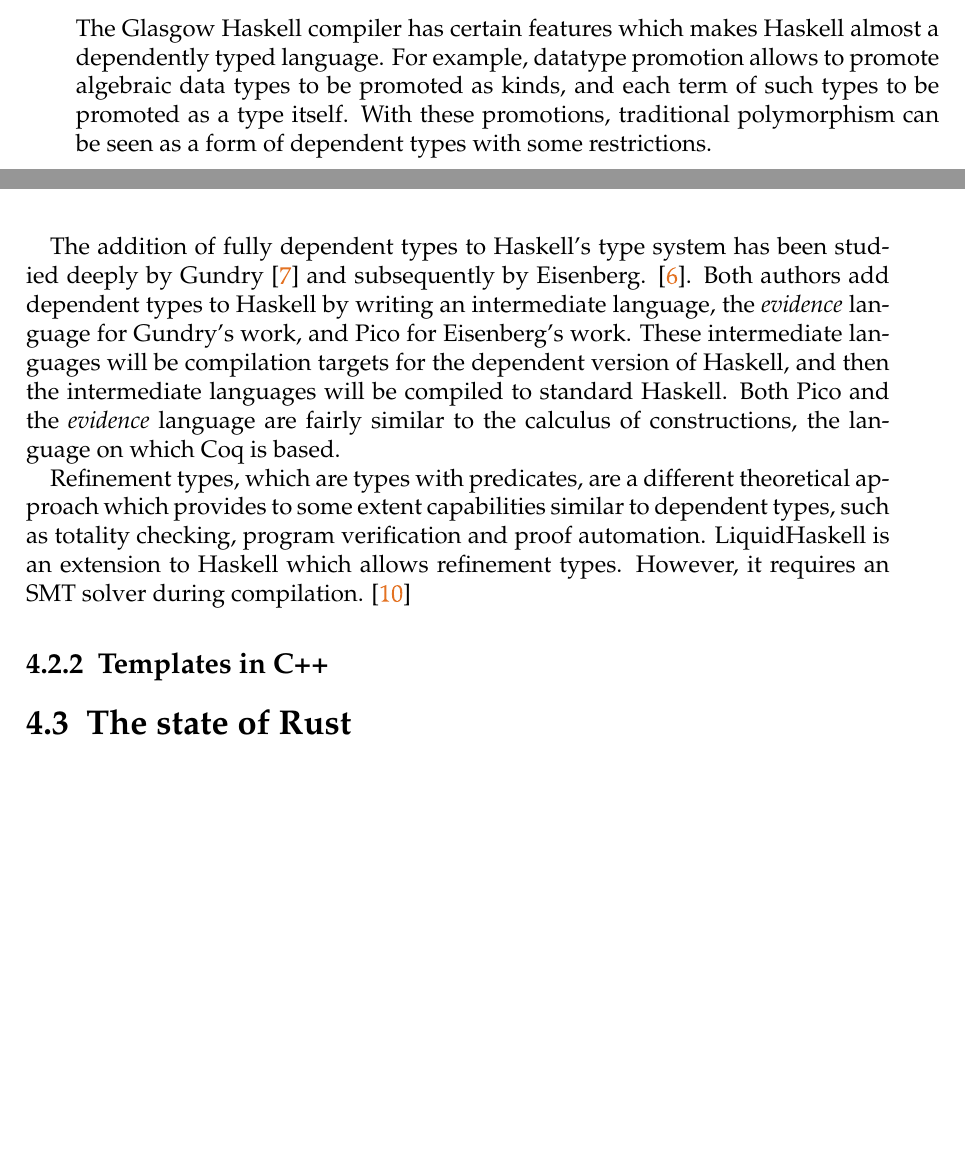
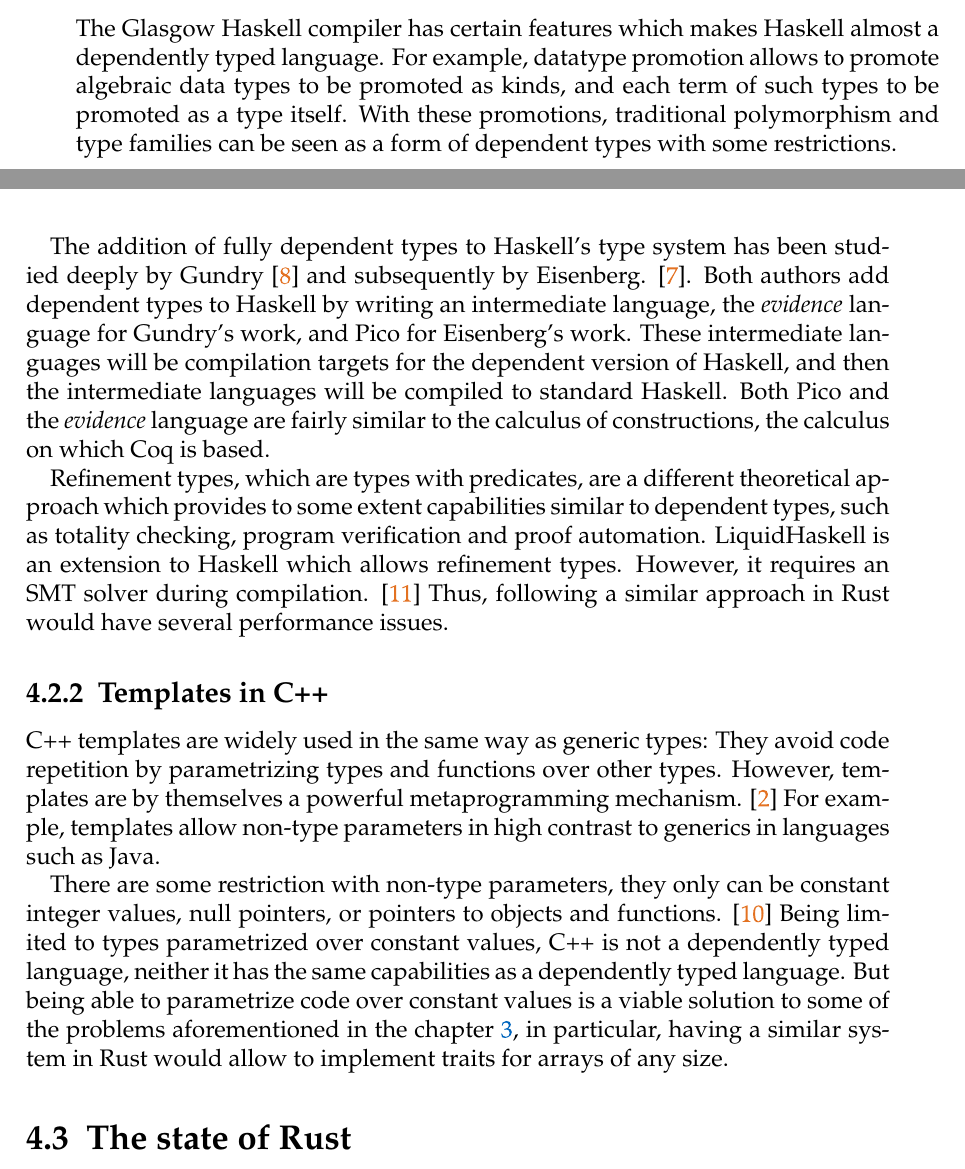
Before and after one commit to FLAGlab/bounded-const-generics-rust, a LaTeX thesis (document/main.tex, which reads document/chapters/related_work.tex): two parts of pages 21 and 22 of 25 before the commit and two parts of pages 21 and 22 of 26 after it, joined at a grey line, cut so that both start at the same text, the shorter picture padded with empty space. Compiled offline with pdfLaTeX; a LaTeX package or settings file that is missing is left out; an older LaTeX class or package is replaced by its successor.

Commit message:
Add subsection about C++

```diff
--- a/document/chapters/related_work.tex
+++ b/document/chapters/related_work.tex
@@ -32,8 +32,8 @@
 The Glasgow Haskell compiler has certain features which makes Haskell almost a
 dependently typed language. For example, datatype promotion allows to promote
 algebraic data types to be promoted as kinds, and each term of such types to be
-promoted as a type itself. With these promotions, traditional polymorphism can
-be seen as a form of dependent types with some restrictions.
+promoted as a type itself. With these promotions, traditional polymorphism and
+type families can be seen as a form of dependent types with some restrictions.
 
 The addition of fully dependent types to Haskell's type
 system has been studied deeply by Gundry \cite{gundry} and subsequently by
@@ -43,16 +43,35 @@
 compilation targets for the dependent version of Haskell, and then the
 intermediate languages will be compiled to standard Haskell. Both Pico and the
 \textit{evidence} language are fairly similar to the calculus of constructions,
-the language on which Coq is based.
+the calculus on which Coq is based.
 
 Refinement types, which are types with predicates,
 are a different theoretical approach which provides to some extent capabilities
 similar to dependent types, such as totality checking, program verification and
 proof automation. LiquidHaskell is an extension to Haskell which allows
 refinement types. However, it requires an SMT solver during compilation.
-\cite{liquidhaskell}
+\cite{liquidhaskell} Thus, following a similar approach in Rust would have several performance issues.
 
 \subsection{Templates in C++}
 
-\section{The state of Rust} \subsection{Rust's type system} \subsection{Rust RFC
-2000} \subsection{The typenum crate}
+
+C++ templates are widely used in the same way as
+generic types: They avoid code repetition by parametrizing types and functions
+over other types. However, templates are by themselves a powerful metaprogramming
+mechanism.  \cite{template_metaprogramming} For example, templates allow
+non-type parameters in high contrast to generics in languages such as Java.
+
+There are some restriction with non-type parameters, they only can be constant
+integer values, null pointers, or pointers to objects and functions.
+\cite{templates} Being limited to types parametrized over constant values, C++
+is not a dependently typed language, neither it has the same capabilities as a
+dependently typed language. But being able to parametrize code over constant
+values is a viable solution to some of the problems aforementioned in the
+chapter \ref{chapter:motivation}, in particular, having a similar system in Rust would
+allow to implement traits for arrays of any size.
+
+
+
+
+
+\section{The state of Rust}
```
Also changed, not shown: document/bibliography/literature.bib (+8 -0 lines), document/chapters/related_work.tex (6 more changed lines).
